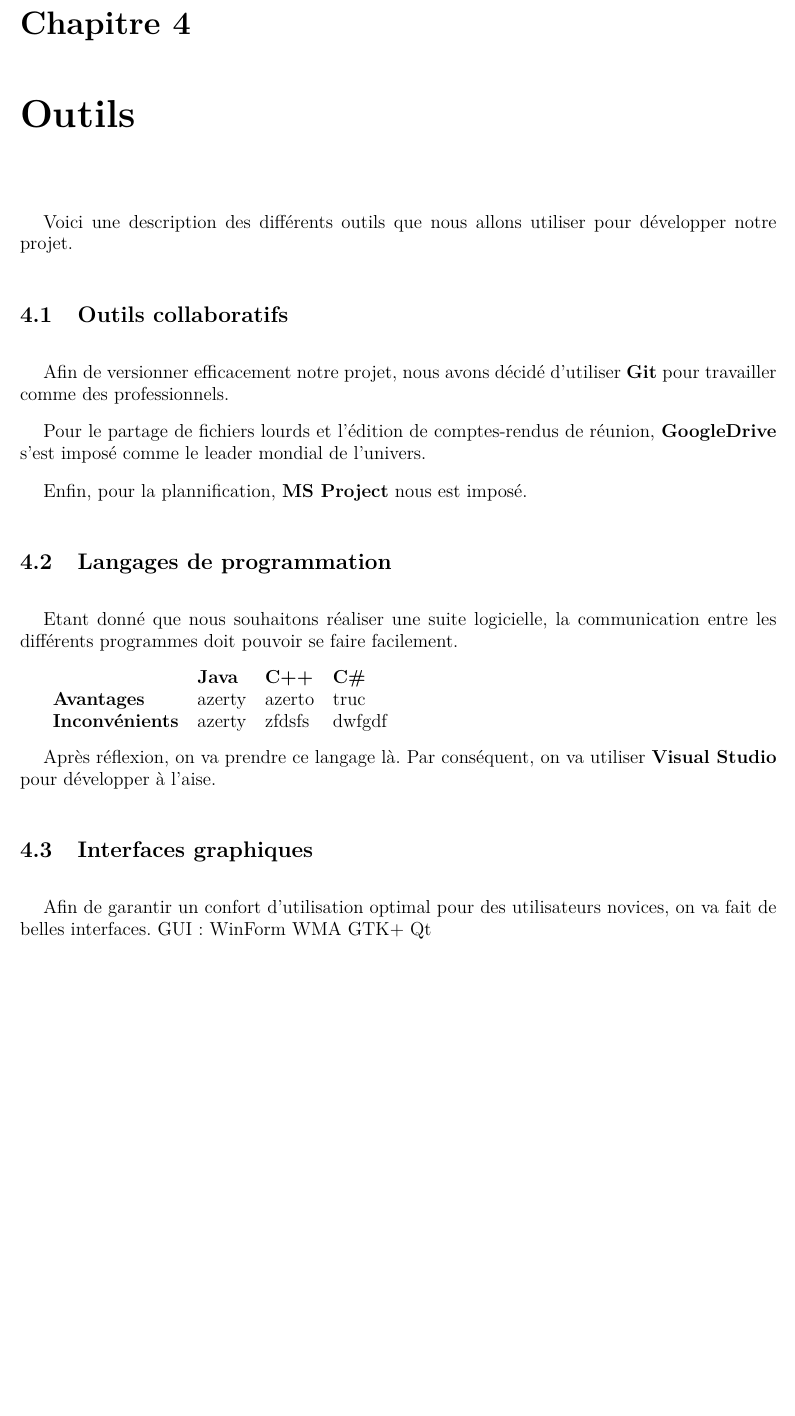
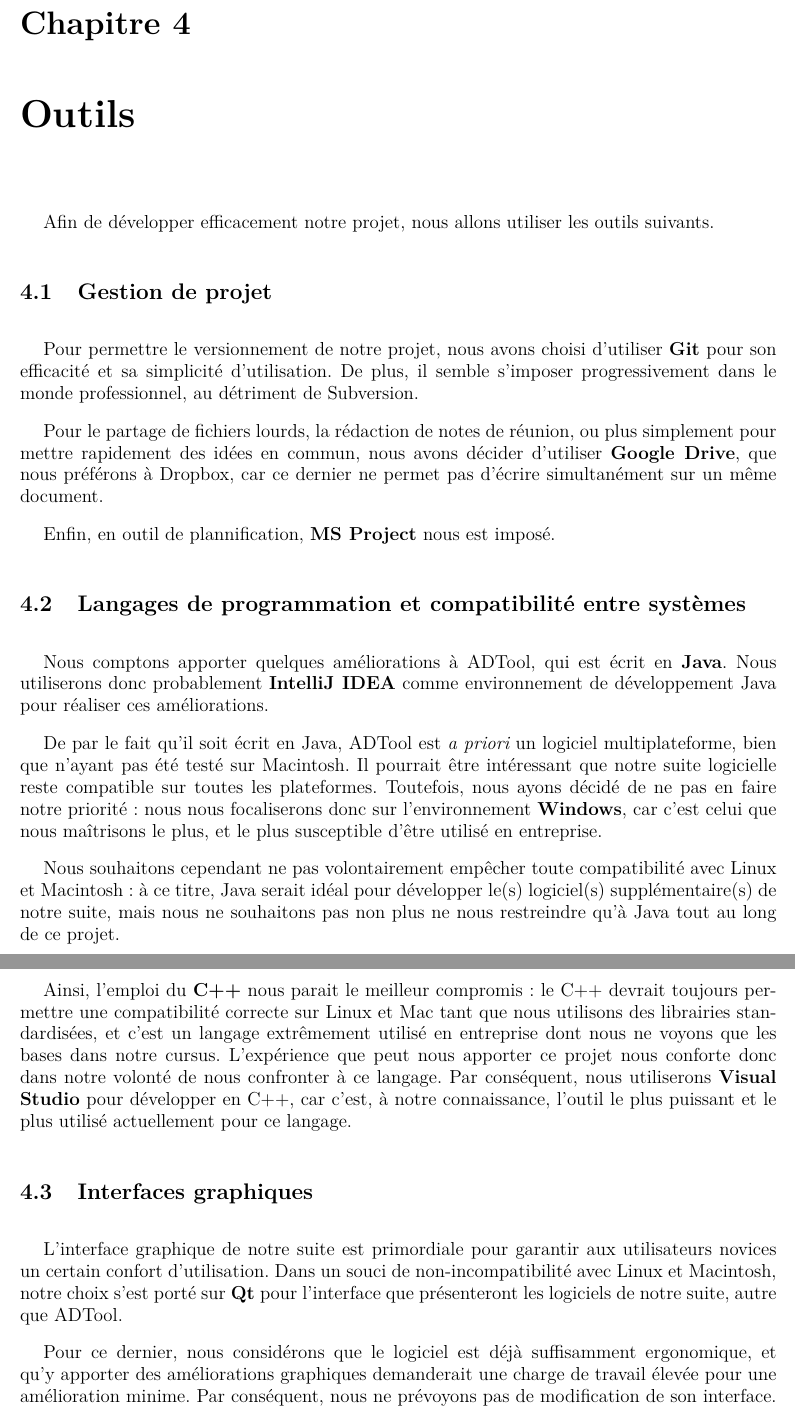
Before and after one commit to HKervadec/korrigolo, a LaTeX document (reports/1 - preetude/main.tex, which reads reports/1 - preetude/input/outils.tex): part of page 11 of 14 before the commit and two parts of pages 11 and 12 of 15 after it, the two joined at a grey line, cut so that both start at the same text, the shorter picture padded with empty space. Compiled offline with pdfLaTeX.

Commit message:
Tools section done

```diff
--- a/reports/1 - preetude/input/outils.tex
+++ b/reports/1 - preetude/input/outils.tex
@@ -1,28 +1,23 @@
 \chapter{Outils}
-	Voici une description des différents outils que nous allons utiliser pour développer notre projet.
+	Afin de développer efficacement notre projet, nous allons utiliser les outils suivants.
 
-	\section{Outils collaboratifs}
-		Afin de versionner efficacement notre projet, nous avons décidé d'utiliser {\bf Git} pour travailler comme des professionnels.
+	\section{Gestion de projet}
+		Pour permettre le versionnement de notre projet, nous avons choisi d'utiliser {\bf Git} pour son efficacité et sa simplicité d'utilisation. De plus, il semble s'imposer progressivement dans le monde professionnel, au détriment de Subversion.
 
-		Pour le partage de fichiers lourds et l'édition de comptes-rendus de réunion, {\bf GoogleDrive} s'est imposé comme le leader mondial de l'univers.
+		Pour le partage de fichiers lourds, la rédaction de notes de réunion, ou plus simplement pour mettre rapidement des idées en commun, nous avons décider d'utiliser {\bf Google Drive}, que nous préférons à Dropbox, car ce dernier ne permet pas d'écrire simultanément sur un même document.
 
-		Enfin, pour la plannification, {\bf MS Project} nous est imposé.
+		Enfin, en outil de plannification, {\bf MS Project} nous est imposé.
 
-	\section{Langages de programmation}
-		Etant donné que nous souhaitons réaliser une suite logicielle, la communication entre les différents programmes doit pouvoir se faire facilement.
+	\section{Langages de programmation et compatibilité entre systèmes}
+		Nous comptons apporter quelques améliorations à ADTool, qui est écrit en {\bf Java}. Nous utiliserons donc probablement {\bf IntelliJ IDEA} comme environnement de développement Java pour réaliser ces améliorations.
 
-		\begin{tabular}{llll}
-		   	 					& {\bf Java} 	& {\bf C++} 	& {\bf C\#}  \\
-		   {\bf Avantages} 		& azerty		& azerto		& truc\\
-		   {\bf Inconvénients}  & azerty 		& zfdsfs		& dwfgdf\\
-		\end{tabular}
+		De par le fait qu'il soit écrit en Java, ADTool est {\itshape a priori} un logiciel multiplateforme, bien que n'ayant pas été testé sur Macintosh. Il pourrait être intéressant que notre suite logicielle reste compatible sur toutes les plateformes. Toutefois, nous ayons décidé de ne pas en faire notre priorité : nous nous focaliserons donc sur l'environnement {\bf Windows}, car c'est celui que nous maîtrisons le plus, et le plus susceptible d'être utilisé en entreprise.
 
-		Après réflexion, on va prendre ce langage là. Par conséquent, on va utiliser {\bf Visual Studio} pour développer à l'aise.
+		Nous souhaitons cependant ne pas volontairement empêcher toute compatibilité avec Linux et Macintosh : à ce titre, Java serait idéal pour développer le(s) logiciel(s) supplémentaire(s) de notre suite, mais nous ne souhaitons pas non plus ne nous restreindre qu'à Java tout au long de ce projet.
+
+		Ainsi, l'emploi du {\bf C++} nous parait le meilleur compromis : le C++ devrait toujours permettre une compatibilité correcte sur Linux et Mac tant que nous utilisons des librairies standardisées, et c'est un langage extrêmement utilisé en entreprise dont nous ne voyons que les bases dans notre cursus. L'expérience que peut nous apporter ce projet nous conforte donc dans notre volonté de nous confronter à ce langage. Par conséquent, nous utiliserons {\bf Visual Studio} pour développer en C++, car c'est, à notre connaissance, l'outil le plus puissant et le plus utilisé actuellement pour ce langage.
 
 	\section{Interfaces graphiques}
-		Afin de garantir un confort d'utilisation optimal pour des utilisateurs novices, on va fait de belles interfaces.
-		GUI :
-		WinForm
-		WMA
-		GTK+
-		Qt
+		L'interface graphique de notre suite est primordiale pour garantir aux utilisateurs novices un certain confort d'utilisation. Dans un souci de non-incompatibilité avec Linux et Macintosh, notre choix s'est porté sur {\bf Qt} pour l'interface que présenteront les logiciels de notre suite, autre que ADTool.
+
+		Pour ce dernier, nous considérons que le logiciel est déjà suffisamment ergonomique, et qu'y apporter des améliorations graphiques demanderait une charge de travail élevée pour une amélioration minime. Par conséquent, nous ne prévoyons pas de modification de son interface.
```
